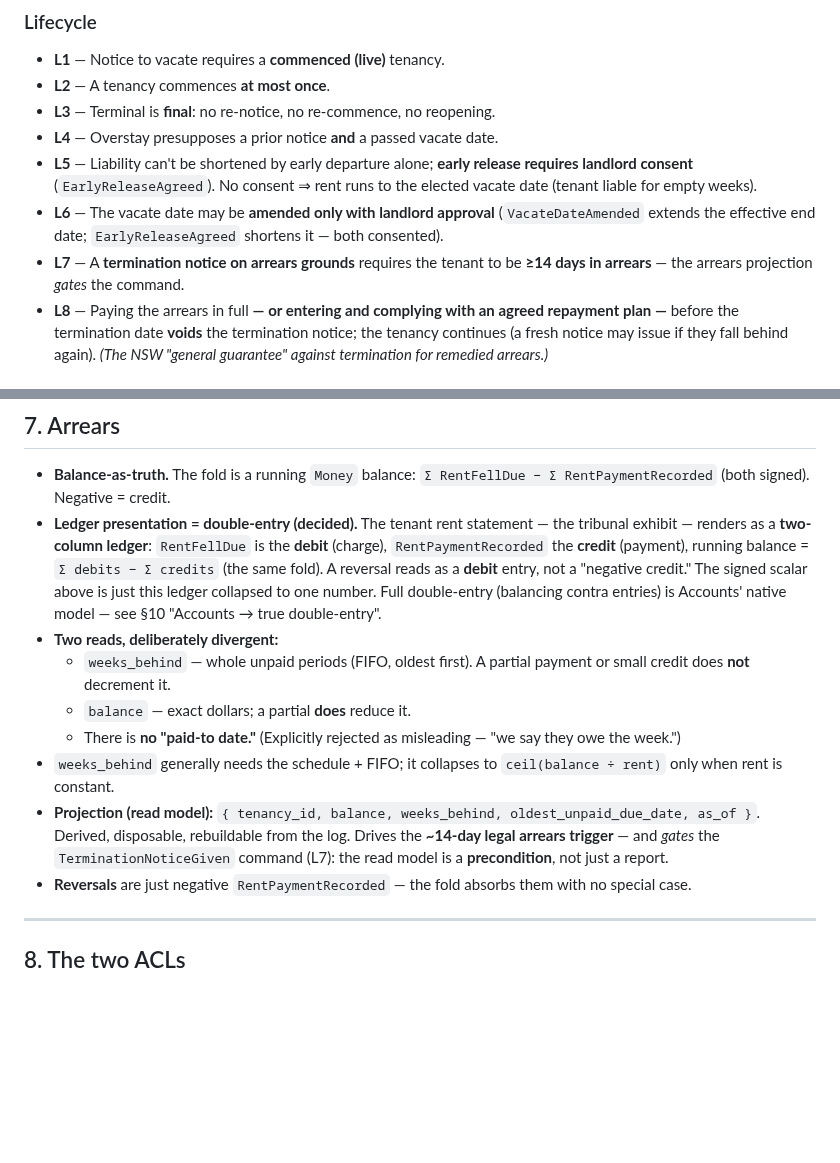
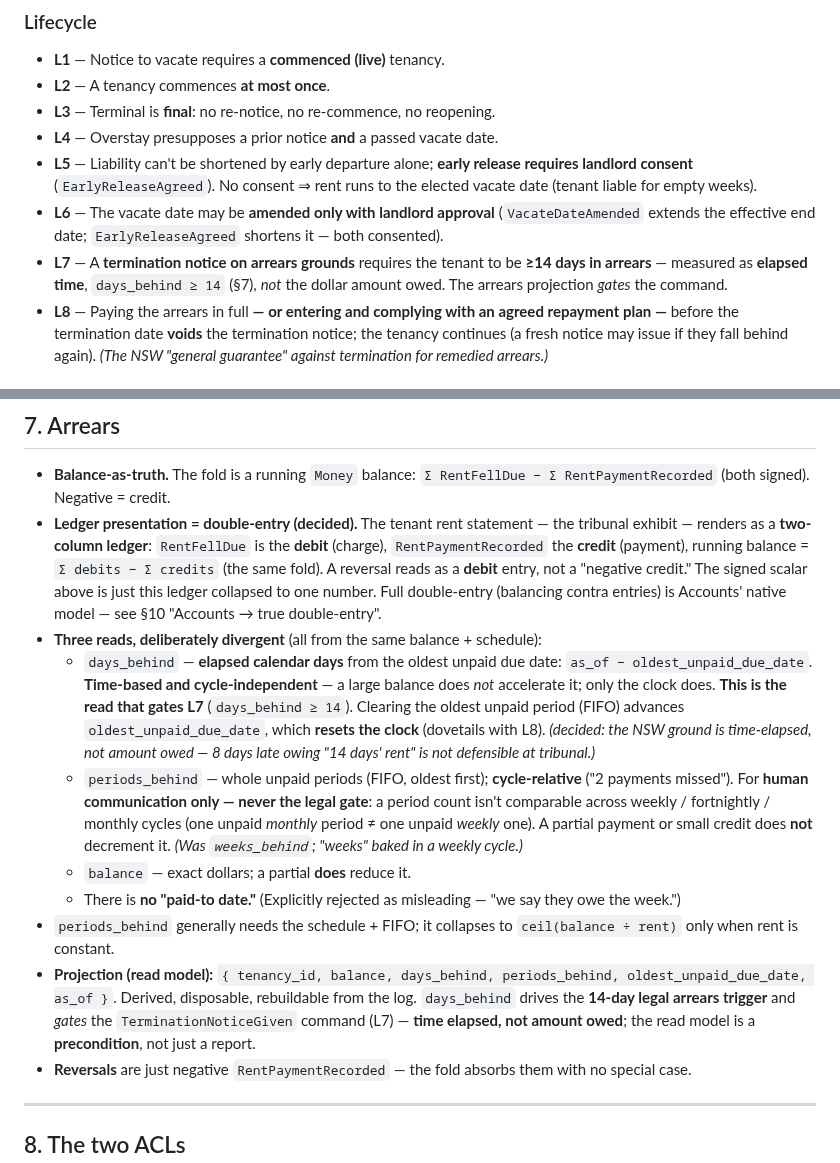
Before and after one commit to snag-run/latchkey, a Markdown page: docs/domain-model.md, 2 parts joined by grey strips. Rendered like a GitHub page; blank space fills up the shorter version.

Commit message:
docs: make the arrears trigger time-based (days_behind), split from periods
weeks_behind baked in a weekly cycle and, worse, a period count can't drive a
day-based legal trigger — 14 days ≠ N periods across weekly/fortnightly/monthly.
Split §7's reads into three:

- days_behind = as_of − oldest_unpaid_due_date: time-based, cycle-independent,
  gates L7 (>=14). Amount owed is irrelevant; clearing the oldest period (FIFO)
  resets the clock.
- periods_behind (renamed from weeks_behind): cycle-relative, human comms only.
- balance: unchanged.

Decision (ex-PM call): the NSW ground is elapsed time, not amount — 8 days late
owing "14 days' rent" is not defensible at tribunal. L7 sharpened to match.

Co-Authored-By: Claude Opus 4.8 <noreply@anthropic.com>

```diff
--- a/docs/domain-model.md
+++ b/docs/domain-model.md
@@ -194,7 +194,8 @@ but allow**.
   (`VacateDateAmended` extends the effective end date; `EarlyReleaseAgreed`
   shortens it — both consented).
 - **L7** — A **termination notice on arrears grounds** requires the tenant to be
-  **≥14 days in arrears** — the arrears projection *gates* the command.
+  **≥14 days in arrears** — measured as **elapsed time**, `days_behind ≥ 14` (§7),
+  *not* the dollar amount owed. The arrears projection *gates* the command.
 - **L8** — Paying the arrears in full **— or entering and complying with an agreed
   repayment plan —** before the termination date **voids** the termination notice;
   the tenancy continues (a fresh notice may issue if they fall behind again). *(The
@@ -270,19 +271,30 @@ but allow**.
   entry, not a "negative credit." The signed scalar above is just this ledger
   collapsed to one number. Full double-entry (balancing contra entries) is
   Accounts' native model — see §10 "Accounts → true double-entry".
-- **Two reads, deliberately divergent:**
-  - `weeks_behind` — whole unpaid periods (FIFO, oldest first). A partial payment
-    or small credit does **not** decrement it.
+- **Three reads, deliberately divergent** (all from the same balance + schedule):
+  - `days_behind` — **elapsed calendar days** from the oldest unpaid due date:
+    `as_of − oldest_unpaid_due_date`. **Time-based and cycle-independent** — a large
+    balance does *not* accelerate it; only the clock does. **This is the read that
+    gates L7** (`days_behind ≥ 14`). Clearing the oldest unpaid period (FIFO) advances
+    `oldest_unpaid_due_date`, which **resets the clock** (dovetails with L8). *(decided:
+    the NSW ground is time-elapsed, not amount owed — 8 days late owing "14 days' rent"
+    is not defensible at tribunal.)*
+  - `periods_behind` — whole unpaid periods (FIFO, oldest first); **cycle-relative**
+    ("2 payments missed"). For **human communication only — never the legal gate**: a
+    period count isn't comparable across weekly / fortnightly / monthly cycles (one
+    unpaid *monthly* period ≠ one unpaid *weekly* one). A partial payment or small
+    credit does **not** decrement it. *(Was `weeks_behind`; "weeks" baked in a weekly
+    cycle.)*
   - `balance` — exact dollars; a partial **does** reduce it.
   - There is **no "paid-to date."** (Explicitly rejected as misleading — "we say
     they owe the week.")
-- `weeks_behind` generally needs the schedule + FIFO; it collapses to
+- `periods_behind` generally needs the schedule + FIFO; it collapses to
   `ceil(balance ÷ rent)` only when rent is constant.
-- **Projection (read model):** `{ tenancy_id, balance, weeks_behind,
+- **Projection (read model):** `{ tenancy_id, balance, days_behind, periods_behind,
   oldest_unpaid_due_date, as_of }`. Derived, disposable, rebuildable from the log.
-  Drives the **~14-day legal arrears trigger** — and *gates* the
-  `TerminationNoticeGiven` command (L7): the read model is a **precondition**, not
-  just a report.
+  `days_behind` drives the **14-day legal arrears trigger** and *gates* the
+  `TerminationNoticeGiven` command (L7) — **time elapsed, not amount owed**; the read
+  model is a **precondition**, not just a report.
 - **Reversals** are just negative `RentPaymentRecorded` — the fold absorbs them
   with no special case.
 
```
